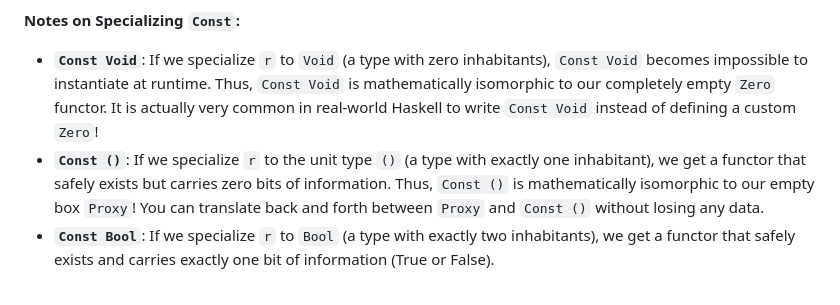
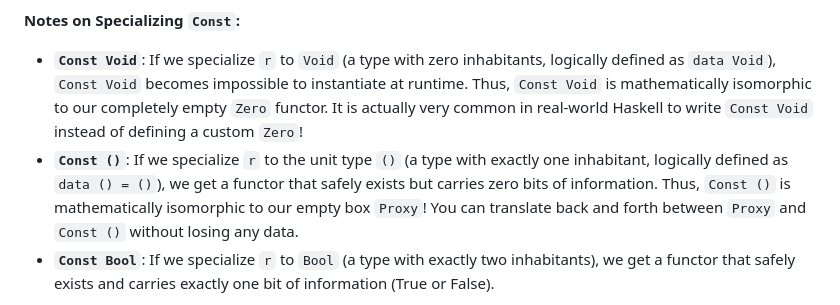
Before and after one commit to odwl/my-haskell-project, a Markdown page: docs/01_the_atoms.md, the part around the change. Rendered like a GitHub page.

Commit message:
Add logical implementations of Void and Unit

```diff
--- a/docs/01_the_atoms.md
+++ b/docs/01_the_atoms.md
@@ -216,8 +216,8 @@ instance Functor (Const r) where
 *   *Composition*: Guaranteed automatically by parametricity ("Theorems for free!") since the Identity law is satisfied.
 
 **Notes on Specializing `Const`:**
-*   **`Const Void`**: If we specialize `r` to `Void` (a type with zero inhabitants), `Const Void` becomes impossible to instantiate at runtime. Thus, `Const Void` is mathematically isomorphic to our completely empty `Zero` functor. It is actually very common in real-world Haskell to write `Const Void` instead of defining a custom `Zero`!
-*   **`Const ()`**: If we specialize `r` to the unit type `()` (a type with exactly one inhabitant), we get a functor that safely exists but carries zero bits of information. Thus, `Const ()` is mathematically isomorphic to our empty box `Proxy`! You can translate back and forth between `Proxy` and `Const ()` without losing any data.
+*   **`Const Void`**: If we specialize `r` to `Void` (a type with zero inhabitants, logically defined as `data Void`), `Const Void` becomes impossible to instantiate at runtime. Thus, `Const Void` is mathematically isomorphic to our completely empty `Zero` functor. It is actually very common in real-world Haskell to write `Const Void` instead of defining a custom `Zero`!
+*   **`Const ()`**: If we specialize `r` to the unit type `()` (a type with exactly one inhabitant, logically defined as `data () = ()`), we get a functor that safely exists but carries zero bits of information. Thus, `Const ()` is mathematically isomorphic to our empty box `Proxy`! You can translate back and forth between `Proxy` and `Const ()` without losing any data.
 *   **`Const Bool`**: If we specialize `r` to `Bool` (a type with exactly two inhabitants), we get a functor that safely exists and carries exactly one bit of information (True or False).
 
 *(We will see in Section 1.3 how these three specific specializations intimately link to the numbers $0$, $1$, and $2$ in algebraic arithmetic!)*
```
